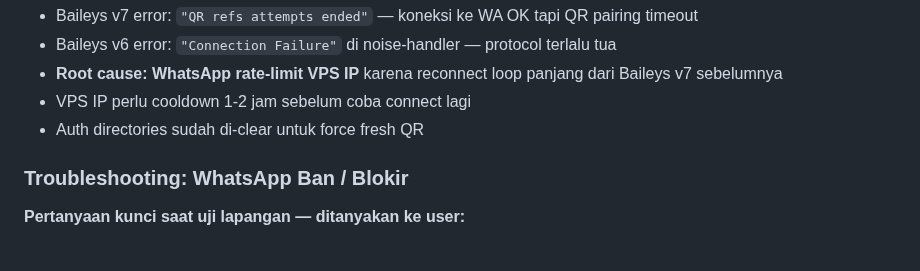
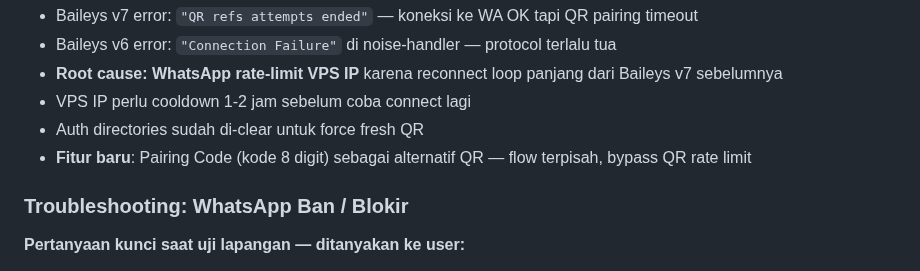
Before and after one commit to addinyas/fif-broadcast, a Markdown page: AGENTS.md, the part around the change. GitHub-like rendering.

Commit message:
docs: add pairing code feature to bug report + troubleshooting

```diff
--- a/AGENTS.md
+++ b/AGENTS.md
@@ -805,6 +805,7 @@ Ketik: `lanjut yang tadi` — semua sudah di-push ✅ dan deployed ke VPS.
 - **Root cause: WhatsApp rate-limit VPS IP** karena reconnect loop panjang dari Baileys v7 sebelumnya
 - VPS IP perlu cooldown 1-2 jam sebelum coba connect lagi
 - Auth directories sudah di-clear untuk force fresh QR
+- **Fitur baru**: Pairing Code (kode 8 digit) sebagai alternatif QR — flow terpisah, bypass QR rate limit
 
 ### Troubleshooting: WhatsApp Ban / Blokir
 
```
